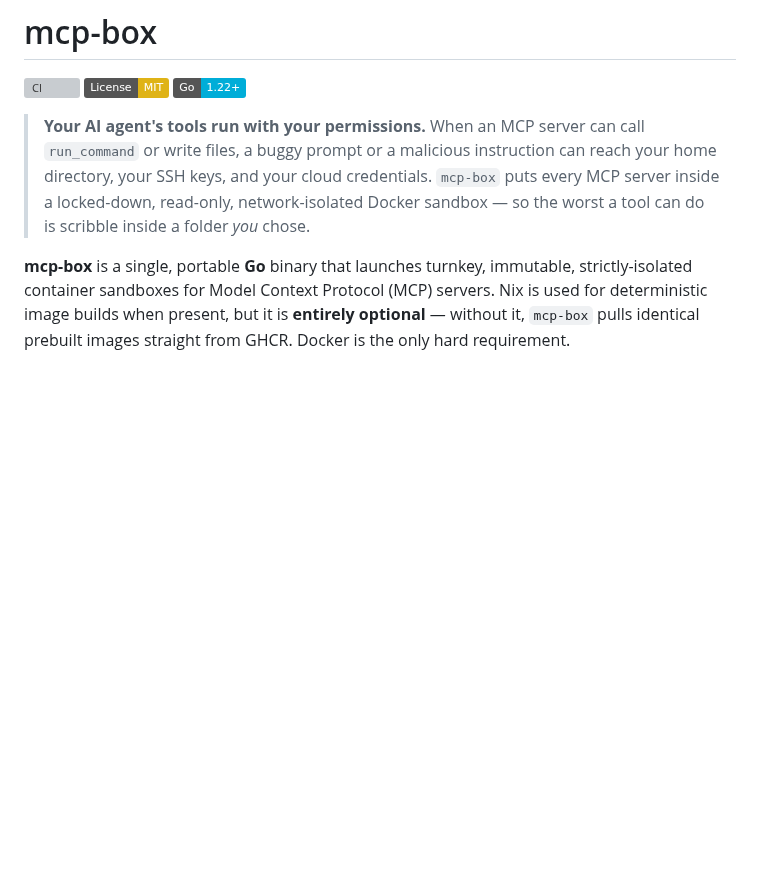
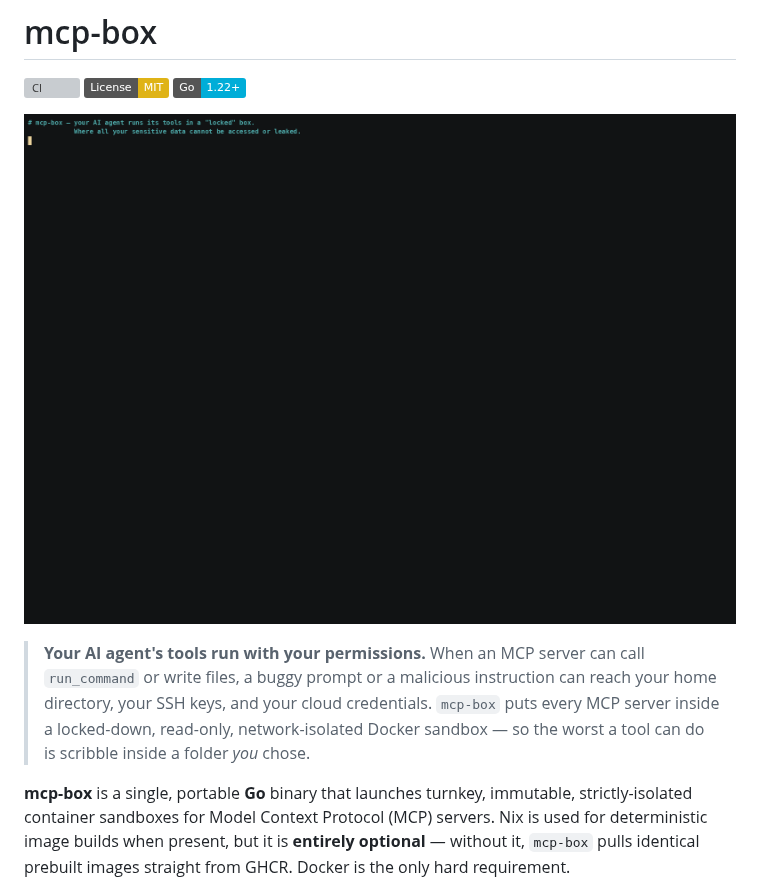
Before and after one commit to lowcache/mcp-box, a Markdown page: README.md, the part around the change. Rendered like a GitHub page; pictures changed too: docs/demo.gif (added); badges without logos; blank space fills up the shorter version; grey boxes are pictures that could not be loaded.

Commit message:
Add demo GIF to top of README; finalize demo copy
- docs/demo.gif: recorded sandbox demo (read-only FS, no network, host UID)
- embed it directly under the badges as the first thing visitors see
- demo.sh: clearer, slightly more explicit narration copy

Co-Authored-By: Claude Opus 4.8 <noreply@anthropic.com>

```diff
--- a/README.md
+++ b/README.md
@@ -3,6 +3,8 @@
 [![CI](https://github.com/lowcache/mcp-box/actions/workflows/ci.yml/badge.svg)](https://github.com/lowcache/mcp-box/actions/workflows/ci.yml)
 [![License: MIT](https://img.shields.io/badge/License-MIT-yellow.svg)](LICENSE)
 [![Go](https://img.shields.io/badge/Go-1.22%2B-00ADD8.svg)](src/go/go.mod)
+
+![mcp-box sandbox demo](docs/demo.gif)
 
 > **Your AI agent's tools run with your permissions.** When an MCP server can call `run_command` or
 > write files, a buggy prompt or a malicious instruction can reach your home directory, your SSH keys,
```
Also changed, not shown: 1 other file.
